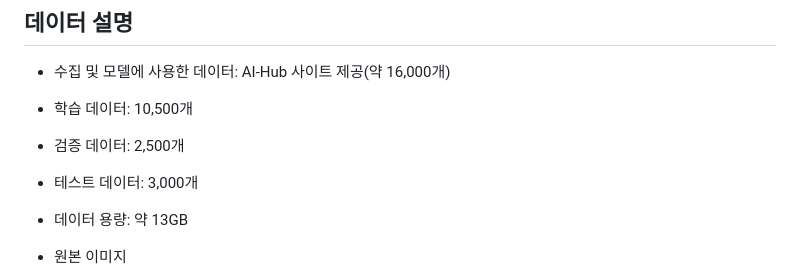
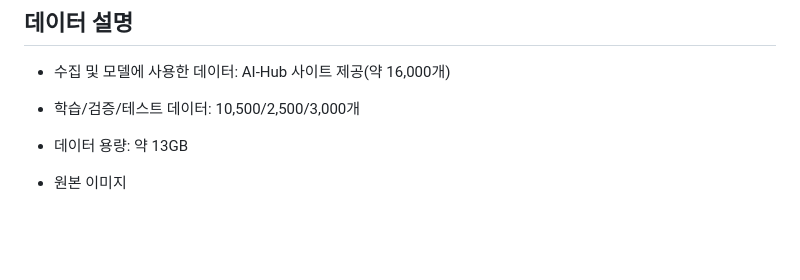
Before and after one commit to Hyeonseung0103/Mobility_Project, a Markdown page: README.md, the part around the change printed below. Drawn GitHub-style; blank space fills up the shorter version.

```diff
--- a/README.md
+++ b/README.md
@@ -33,8 +33,6 @@
 ## 데이터 설명
 - 수집 및 모델에 사용한 데이터: AI-Hub 사이트 제공(약 16,000개)
 
-- 학습 데이터: 10,500개
-- 검증 데이터: 2,500개
-- 테스트 데이터: 3,000개
+- 학습/검증/테스트 데이터: 10,500/2,500/3,000개
 - 데이터 용량: 약 13GB
 - 원본 이미지
```
Also changed, not shown: other parts of README.md (+3 -1 lines).
